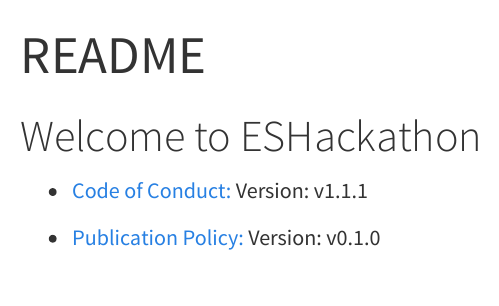
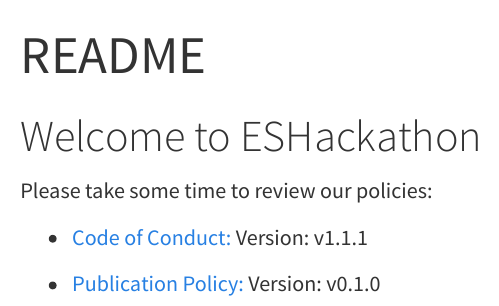
Before and after one commit to ESHackathon/policies, a Quarto document (README.qmd): the page in a window 1100 px wide, from its top. Rendered offline with R 4.5, knitr and Pandoc in place of Quarto, with nearby package versions; drawn as R Markdown's standard HTML page in place of the format the file asks for.

Commit message:
Add text to README

````diff
--- a/README.qmd
+++ b/README.qmd
@@ -5,6 +5,8 @@
 ---
 
 # Welcome to ESHackathon
+
+Please take some time to review our policies:
 
 ```{r}
 #| echo: false
````
